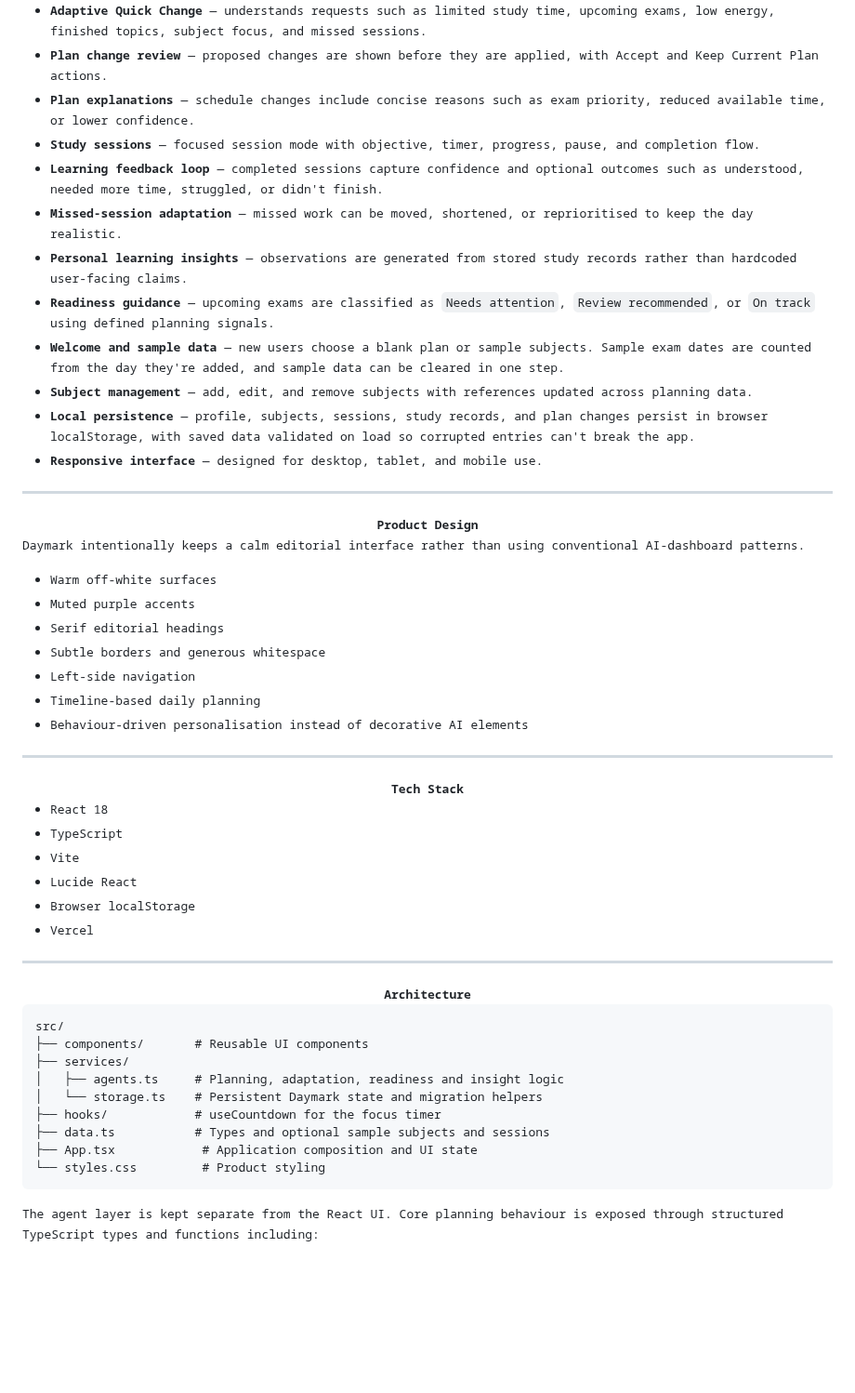
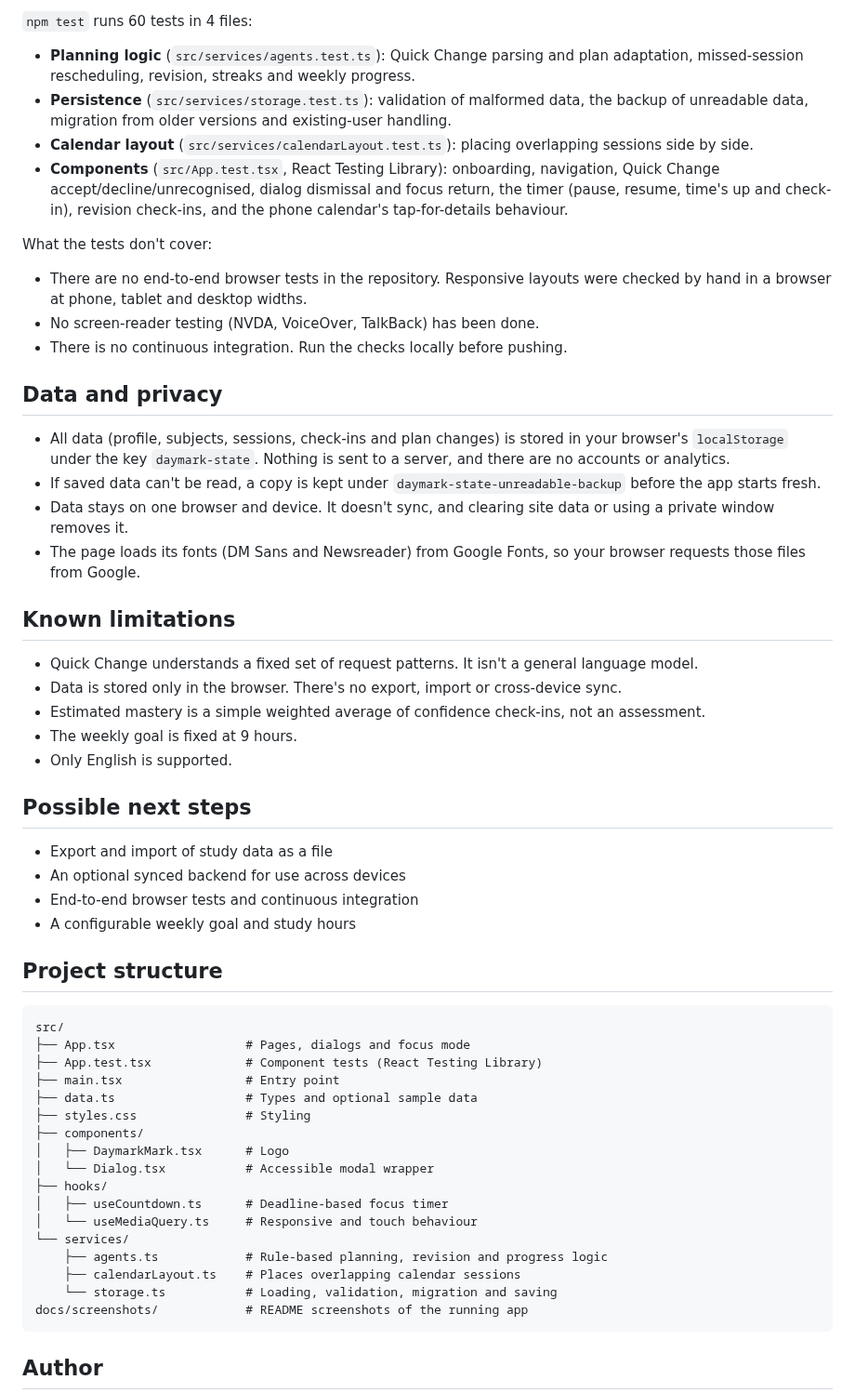
Before and after one commit to yo5on/Personalised-study-planner, a Markdown page: README.md, the part around one of its changes. Shown at 93% size. GitHub-like rendering; blank space fills up the shorter version.

````diff
--- a/README.md
+++ b/README.md
@@ -73,63 +126,60 @@
 
-- <samp><b>Adaptive Quick Change</b> — understands requests such as limited study time, upcoming exams, low energy, finished topics, subject focus, and missed sessions.</samp>
-- <samp><b>Plan change review</b> — proposed changes are shown before they are applied, with Accept and Keep Current Plan actions.</samp>
-- <samp><b>Plan explanations</b> — schedule changes include concise reasons such as exam priority, reduced available time, or lower confidence.</samp>
-- <samp><b>Study sessions</b> — focused session mode with objective, timer, progress, pause, and completion flow.</samp>
-- <samp><b>Learning feedback loop</b> — completed sessions capture confidence and optional outcomes such as understood, needed more time, struggled, or didn't finish.</samp>
-- <samp><b>Missed-session adaptation</b> — missed work can be moved, shortened, or reprioritised to keep the day realistic.</samp>
-- <samp><b>Personal learning insights</b> — observations are generated from stored study records rather than hardcoded user-facing claims.</samp>
-- <samp><b>Readiness guidance</b> — upcoming exams are classified as <code>Needs attention</code>, <code>Review recommended</code>, or <code>On track</code> using defined planning signals.</samp>
-- <samp><b>Welcome and sample data</b> — new users choose a blank plan or sample subjects. Sample exam dates are counted from the day they're added, and sample data can be cleared in one step.</samp>
-- <samp><b>Subject management</b> — add, edit, and remove subjects with references updated across planning data.</samp>
-- <samp><b>Local persistence</b> — profile, subjects, sessions, study records, and plan changes persist in browser localStorage, with saved data validated on load so corrupted entries can't break the app.</samp>
-- <samp><b>Responsive interface</b> — designed for desktop, tablet, and mobile use.</samp>
+`npm test` runs 60 tests in 4 files:
 
----
+- **Planning logic** (`src/services/agents.test.ts`): Quick Change parsing and plan adaptation, missed-session rescheduling, revision, streaks and weekly progress.
+- **Persistence** (`src/services/storage.test.ts`): validation of malformed data, the backup of unreadable data, migration from older versions and existing-user handling.
+- **Calendar layout** (`src/services/calendarLayout.test.ts`): placing overlapping sessions side by side.
+- **Components** (`src/App.test.tsx`, React Testing Library): onboarding, navigation, Quick Change accept/decline/unrecognised, dialog dismissal and focus return, the timer (pause, resume, time's up and check-in), revision check-ins, and the phone calendar's tap-for-details behaviour.
 
-<div align="center">
-<samp><b>Product Design</b></samp>
-</div>
+What the tests don't cover:
 
-<samp>Daymark intentionally keeps a calm editorial interface rather than using conventional AI-dashboard patterns.</samp>
+- There are no end-to-end browser tests in the repository. Responsive layouts were checked by hand in a browser at phone, tablet and desktop widths.
+- No screen-reader testing (NVDA, VoiceOver, TalkBack) has been done.
+- There is no continuous integration. Run the checks locally before pushing.
 
-- <samp>Warm off-white surfaces</samp>
-- <samp>Muted purple accents</samp>
-- <samp>Serif editorial headings</samp>
-- <samp>Subtle borders and generous whitespace</samp>
-- <samp>Left-side navigation</samp>
-- <samp>Timeline-based daily planning</samp>
-- <samp>Behaviour-driven personalisation instead of decorative AI elements</samp>
+## Data and privacy
 
----
+- All data (profile, subjects, sessions, check-ins and plan changes) is stored in your browser's `localStorage` under the key `daymark-state`. Nothing is sent to a server, and there are no accounts or analytics.
+- If saved data can't be read, a copy is kept under `daymark-state-unreadable-backup` before the app starts fresh.
+- Data stays on one browser and device. It doesn't sync, and clearing site data or using a private window removes it.
+- The page loads its fonts (DM Sans and Newsreader) from Google Fonts, so your browser requests those files from Google.
 
-<div align="center">
-<samp><b>Tech Stack</b></samp>
-</div>
+## Known limitations
 
-- <samp>React 18</samp>
-- <samp>TypeScript</samp>
-- <samp>Vite</samp>
-- <samp>Lucide React</samp>
-- <samp>Browser localStorage</samp>
-- <samp>Vercel</samp>
+- Quick Change understands a fixed set of request patterns. It isn't a general language model.
+- Data is stored only in the browser. There's no export, import or cross-device sync.
+- Estimated mastery is a simple weighted average of confidence check-ins, not an assessment.
+- The weekly goal is fixed at 9 hours.
+- Only English is supported.
 
----
+## Possible next steps
 
-<div align="center">
-<samp><b>Architecture</b></samp>
-</div>
+- Export and import of study data as a file
+- An optional synced backend for use across devices
+- End-to-end browser tests and continuous integration
+- A configurable weekly goal and study hours
+
+## Project structure
 
 ```text
 src/
-├── components/       # Reusable UI components
-├── services/
-│   ├── agents.ts     # Planning, adaptation, readiness and insight logic
-│   └── storage.ts    # Persistent Daymark state and migration helpers
-├── hooks/            # useCountdown for the focus timer
-├── data.ts           # Types and optional sample subjects and sessions
-├── App.tsx            # Application composition and UI state
-└── styles.css         # Product styling
+├── App.tsx                  # Pages, dialogs and focus mode
+├── App.test.tsx             # Component tests (React Testing Library)
+├── main.tsx                 # Entry point
+├── data.ts                  # Types and optional sample data
+├── styles.css               # Styling
+├── components/
+│   ├── DaymarkMark.tsx      # Logo
+│   └── Dialog.tsx           # Accessible modal wrapper
+├── hooks/
+│   ├── useCountdown.ts      # Deadline-based focus timer
+│   └── useMediaQuery.ts     # Responsive and touch behaviour
+└── services/
+    ├── agents.ts            # Rule-based planning, revision and progress logic
+    ├── calendarLayout.ts    # Places overlapping calendar sessions
+    └── storage.ts           # Loading, validation, migration and saving
+docs/screenshots/            # README screenshots of the running app
 ```
 
-<samp>The agent layer is kept separate from the React UI. Core planning behaviour is exposed through structured TypeScript types and functions including:</samp>
+## Author
 
````
Also changed, not shown: other parts of README.md (+94 -136 lines), docs/screenshots/dashboard.png (added), docs/screenshots/mobile-session-details.png (added), docs/screenshots/onboarding.png (added), docs/screenshots/planner.png (added), docs/screenshots/progress.png (added), docs/screenshots/quick-change.png (added).
